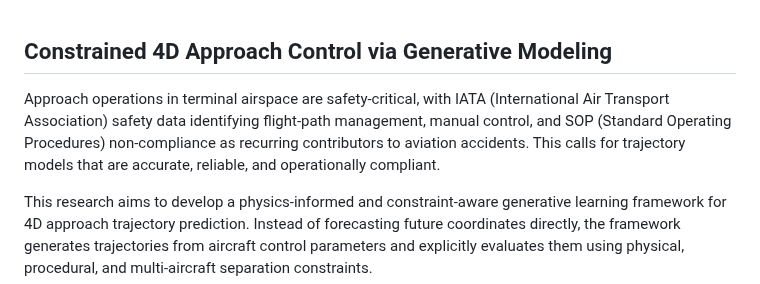
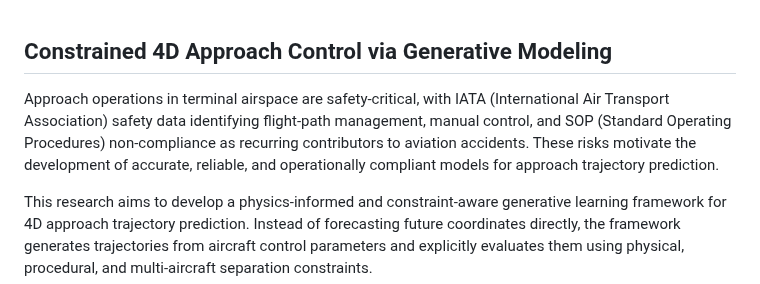
Before and after one commit to Horizon-42/thesis, a Markdown page: Final Proposal.md, the part around the change. GitHub-like rendering.

Commit message:
Refactor Final Proposal.md for clarity; improve the description of safety-critical approach operations and the need for accurate trajectory models

```diff
--- a/Final Proposal.md
+++ b/Final Proposal.md
@@ -1,6 +1,6 @@
 ## Constrained 4D Approach Control via Generative Modeling
 
-Approach operations in terminal airspace are safety-critical, with IATA (International Air Transport Association) safety data identifying flight-path management, manual control, and SOP (Standard Operating Procedures) non-compliance as recurring contributors to aviation accidents. This calls for trajectory models that are accurate, reliable, and operationally compliant.
+Approach operations in terminal airspace are safety-critical, with IATA (International Air Transport Association) safety data identifying flight-path management, manual control, and SOP (Standard Operating Procedures) non-compliance as recurring contributors to aviation accidents. These risks motivate the development of accurate, reliable, and operationally compliant models for approach trajectory prediction.
 
 This research aims to develop a physics-informed and constraint-aware generative learning framework for 4D approach trajectory prediction. Instead of forecasting future coordinates directly, the framework generates trajectories from aircraft control parameters and explicitly evaluates them using physical, procedural, and multi-aircraft separation constraints.
 
```
